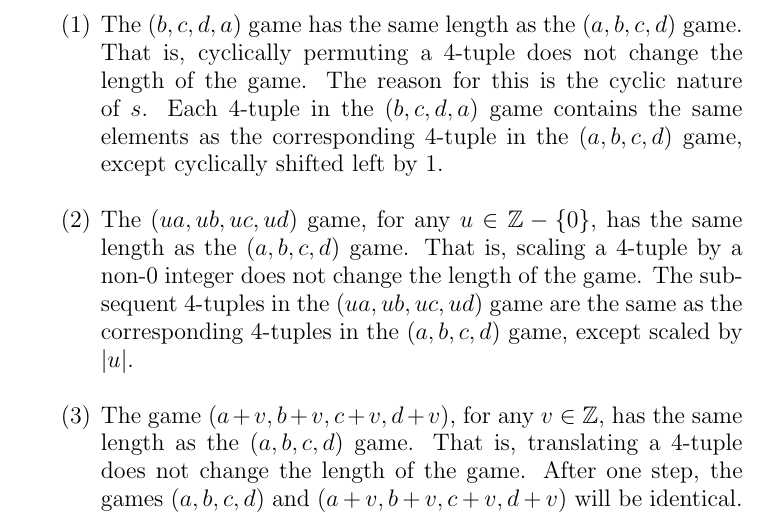
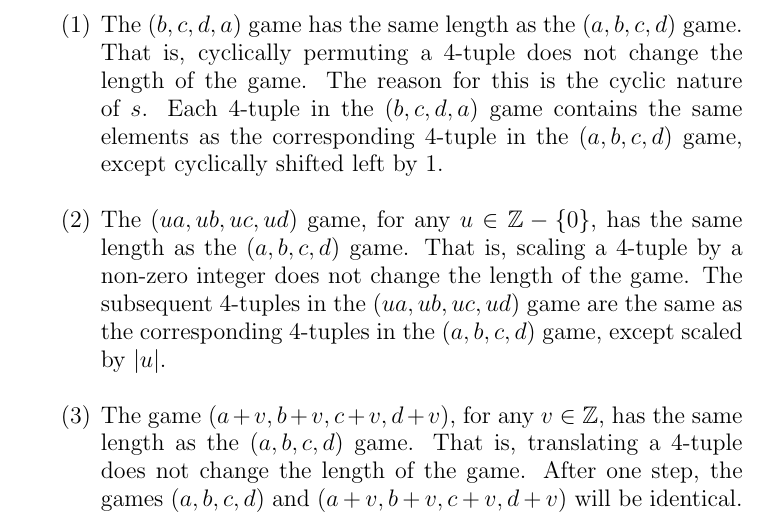
Before and after one commit to mikemeko/18.821-projects, a LaTeX paper (number_squares/number_squares_paper.tex): part of page 3 of 12, cut so that both start at the same text. Compiled offline with pdfLaTeX.

Commit message:
non-0 -> non-zero

```diff
--- a/number_squares/number_squares_paper.tex
+++ b/number_squares/number_squares_paper.tex
@@ -156,7 +156,7 @@ Suppose $(a,b,c,d)$ is a game of length greater than $2$. Now we can make the fo
 
 \begin{enumerate}
 \item The $(b,c,d,a)$ game has the same length as the $(a,b,c,d)$ game. That is, cyclically permuting a $4$-tuple does not change the length of the game. The reason for this is the cyclic nature of $\diff$. Each $4$-tuple in the $(b,c,d,a)$ game contains the same elements as the corresponding $4$-tuple in the $(a,b,c,d)$ game, except cyclically shifted left by $1$. \\
-\item The $(ua, ub, uc, ud)$ game, for any $u \in \z - \{0\}$, has the same length as the $(a,b,c,d)$ game. That is, scaling a $4$-tuple by a non-$0$ integer does not change the length of the game. The subsequent $4$-tuples in the $(ua, ub, uc, ud)$ game are the same as the corresponding $4$-tuples in the $(a,b,c,d)$ game, except scaled by $|u|$. \\
+\item The $(ua, ub, uc, ud)$ game, for any $u \in \z - \{0\}$, has the same length as the $(a,b,c,d)$ game. That is, scaling a $4$-tuple by a non-zero integer does not change the length of the game. The subsequent $4$-tuples in the $(ua, ub, uc, ud)$ game are the same as the corresponding $4$-tuples in the $(a,b,c,d)$ game, except scaled by $|u|$. \\
 \item The game $(a + v, b + v, c + v, d + v)$, for any $v \in \z$, has the same length as the $(a,b,c,d)$ game. That is, translating a $4$-tuple does not change the length of the game. After one step, the games $(a, b, c, d)$ and $(a + v, b + v, c + v, d + v)$ will be identical.
 \end{enumerate}
 
```
